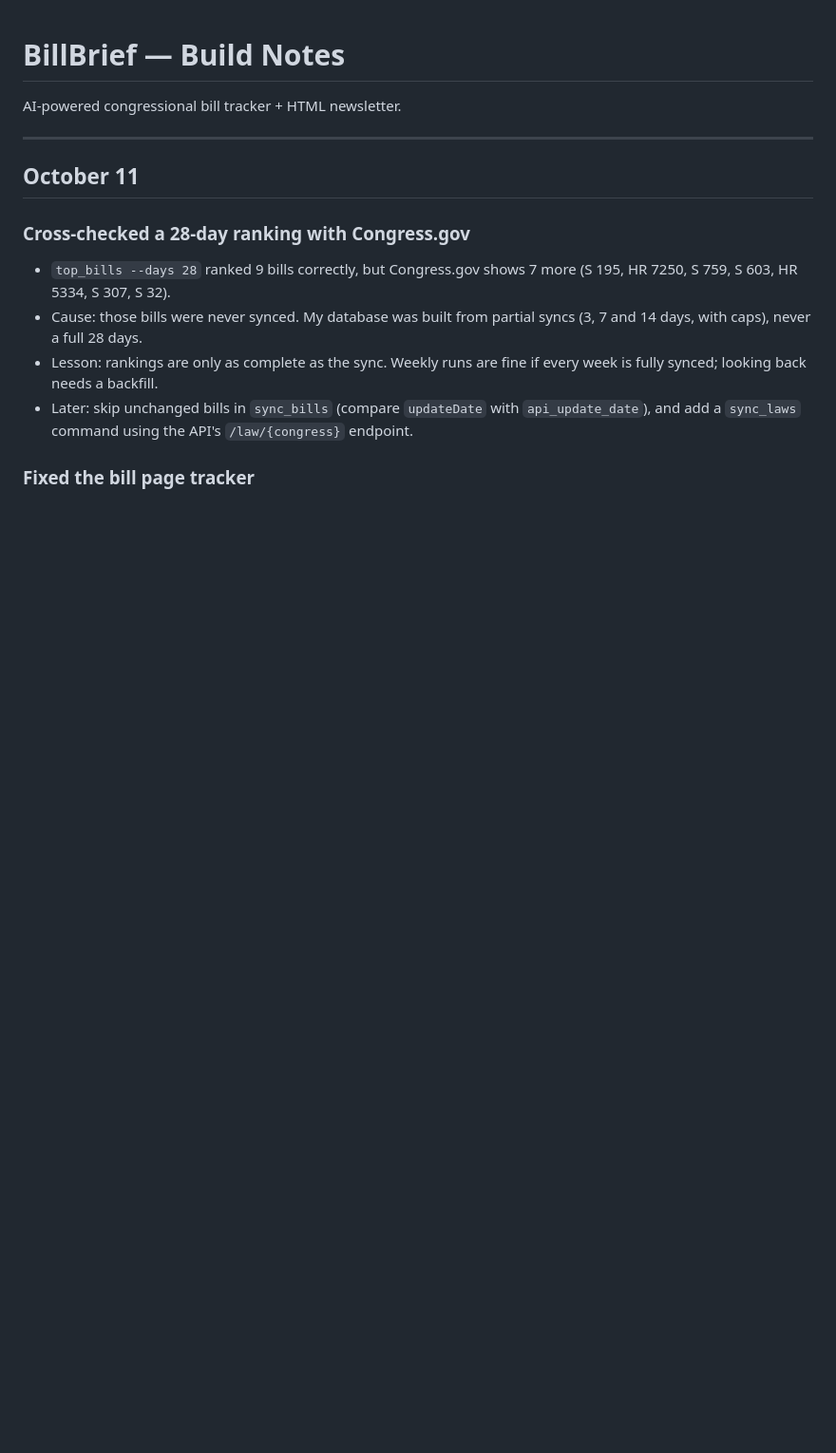
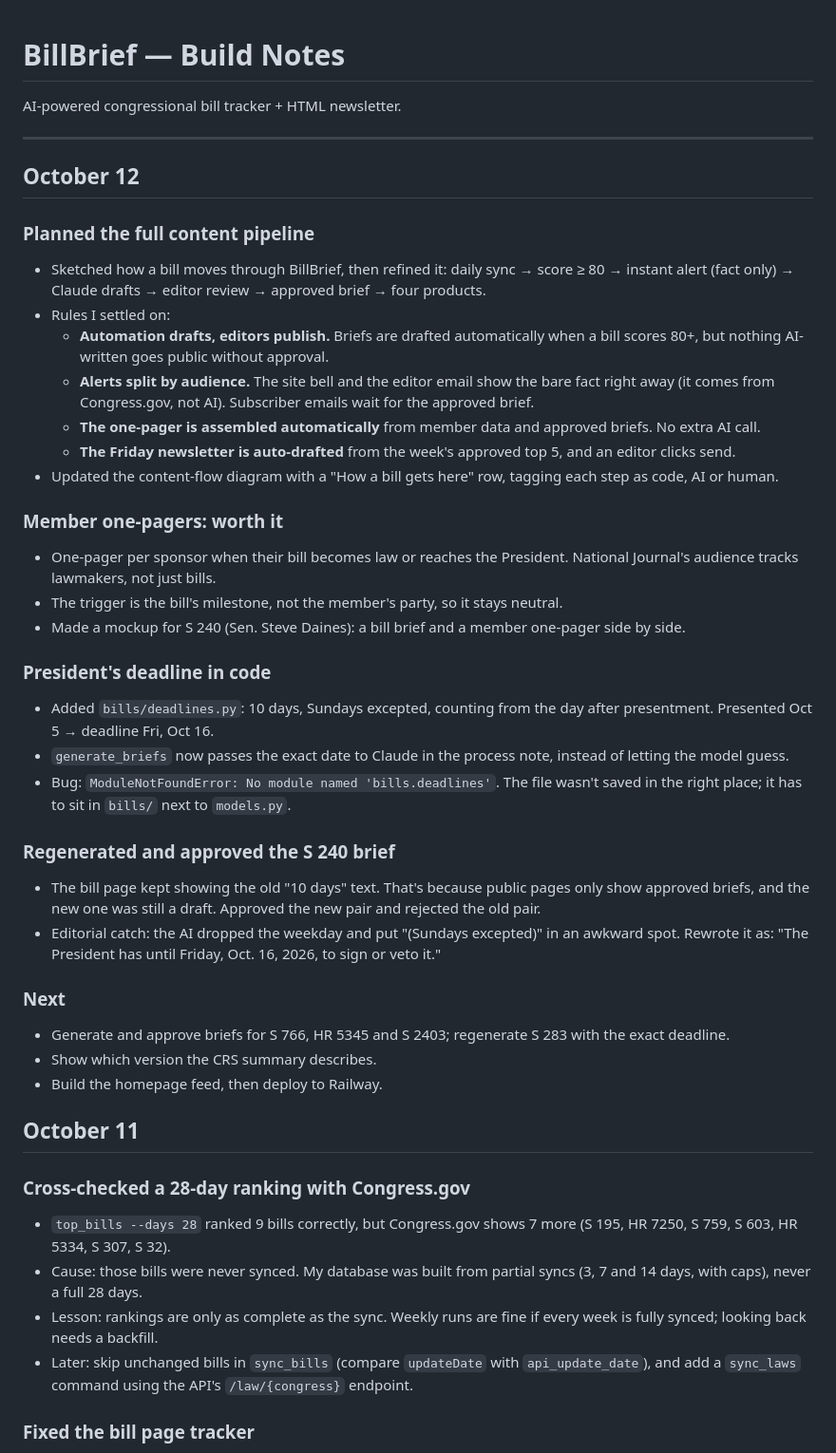
Before and after one commit to aqcunningham/BillBrief, a Markdown page: NOTES.md, the part around the change. Shown at 95% size. GitHub-like rendering; blank space fills up the shorter version.

Commit message:
Add Oct 12 build notes

```diff
--- a/NOTES.md
+++ b/NOTES.md
@@ -3,6 +3,37 @@
 AI-powered congressional bill tracker + HTML newsletter.
 
 ---
+## October 12
+
+### Planned the full content pipeline
+- Sketched how a bill moves through BillBrief, then refined it:
+  daily sync → score ≥ 80 → instant alert (fact only) → Claude drafts → editor review → approved brief → four products.
+- Rules I settled on:
+  - **Automation drafts, editors publish.** Briefs are drafted automatically when a bill scores 80+, but nothing AI-written goes public without approval.
+  - **Alerts split by audience.** The site bell and the editor email show the bare fact right away (it comes from Congress.gov, not AI). Subscriber emails wait for the approved brief.
+  - **The one-pager is assembled automatically** from member data and approved briefs. No extra AI call.
+  - **The Friday newsletter is auto-drafted** from the week's approved top 5, and an editor clicks send.
+- Updated the content-flow diagram with a "How a bill gets here" row, tagging each step as code, AI or human.
+
+### Member one-pagers: worth it
+- One-pager per sponsor when their bill becomes law or reaches the President. National Journal's audience tracks lawmakers, not just bills.
+- The trigger is the bill's milestone, not the member's party, so it stays neutral.
+- Made a mockup for S 240 (Sen. Steve Daines): a bill brief and a member one-pager side by side.
+
+### President's deadline in code
+- Added `bills/deadlines.py`: 10 days, Sundays excepted, counting from the day after presentment. Presented Oct 5 → deadline Fri, Oct 16.
+- `generate_briefs` now passes the exact date to Claude in the process note, instead of letting the model guess.
+- Bug: `ModuleNotFoundError: No module named 'bills.deadlines'`. The file wasn't saved in the right place; it has to sit in `bills/` next to `models.py`.
+
+### Regenerated and approved the S 240 brief
+- The bill page kept showing the old "10 days" text. That's because public pages only show approved briefs, and the new one was still a draft. Approved the new pair and rejected the old pair.
+- Editorial catch: the AI dropped the weekday and put "(Sundays excepted)" in an awkward spot. Rewrote it as: "The President has until Friday, Oct. 16, 2026, to sign or veto it."
+
+### Next
+- Generate and approve briefs for S 766, HR 5345 and S 2403; regenerate S 283 with the exact deadline.
+- Show which version the CRS summary describes.
+- Build the homepage feed, then deploy to Railway.
+
 ## October 11
 
 ### Cross-checked a 28-day ranking with Congress.gov
```
